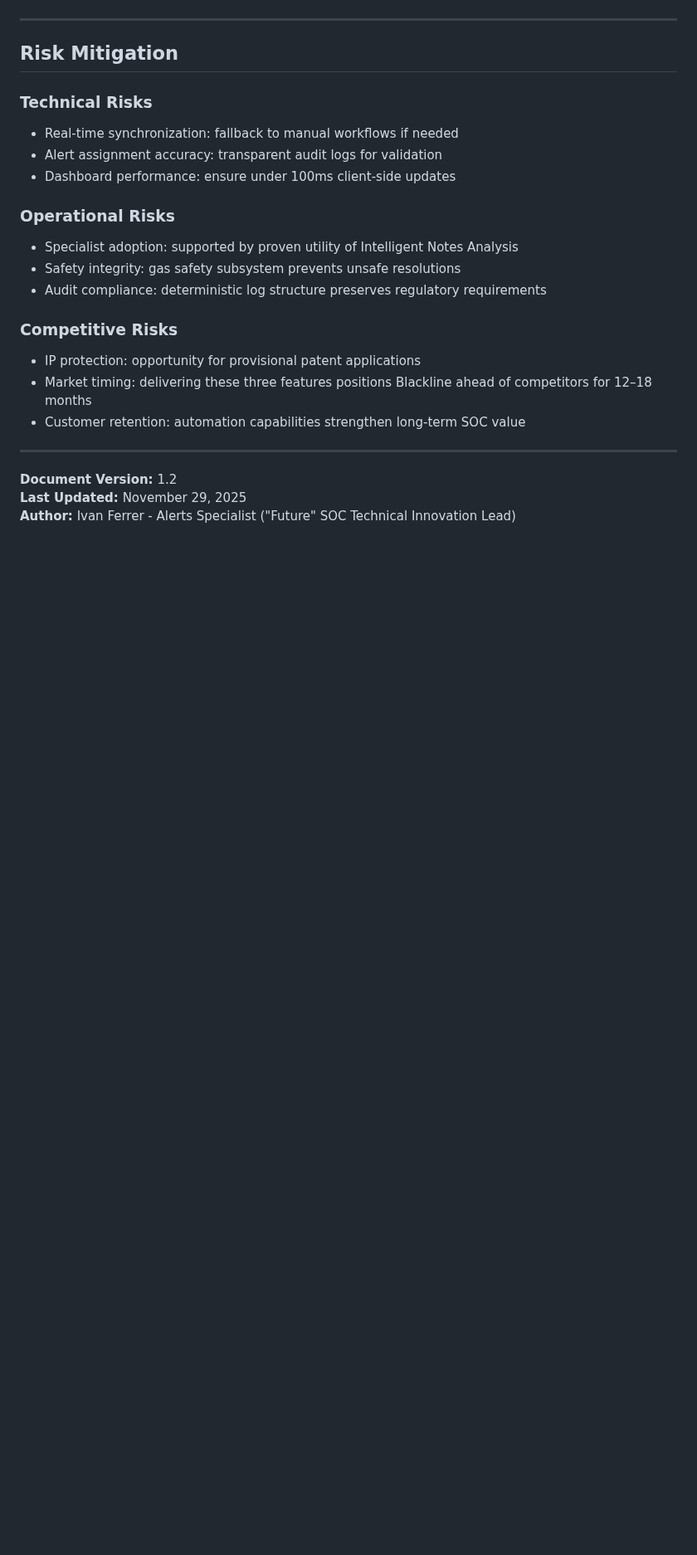
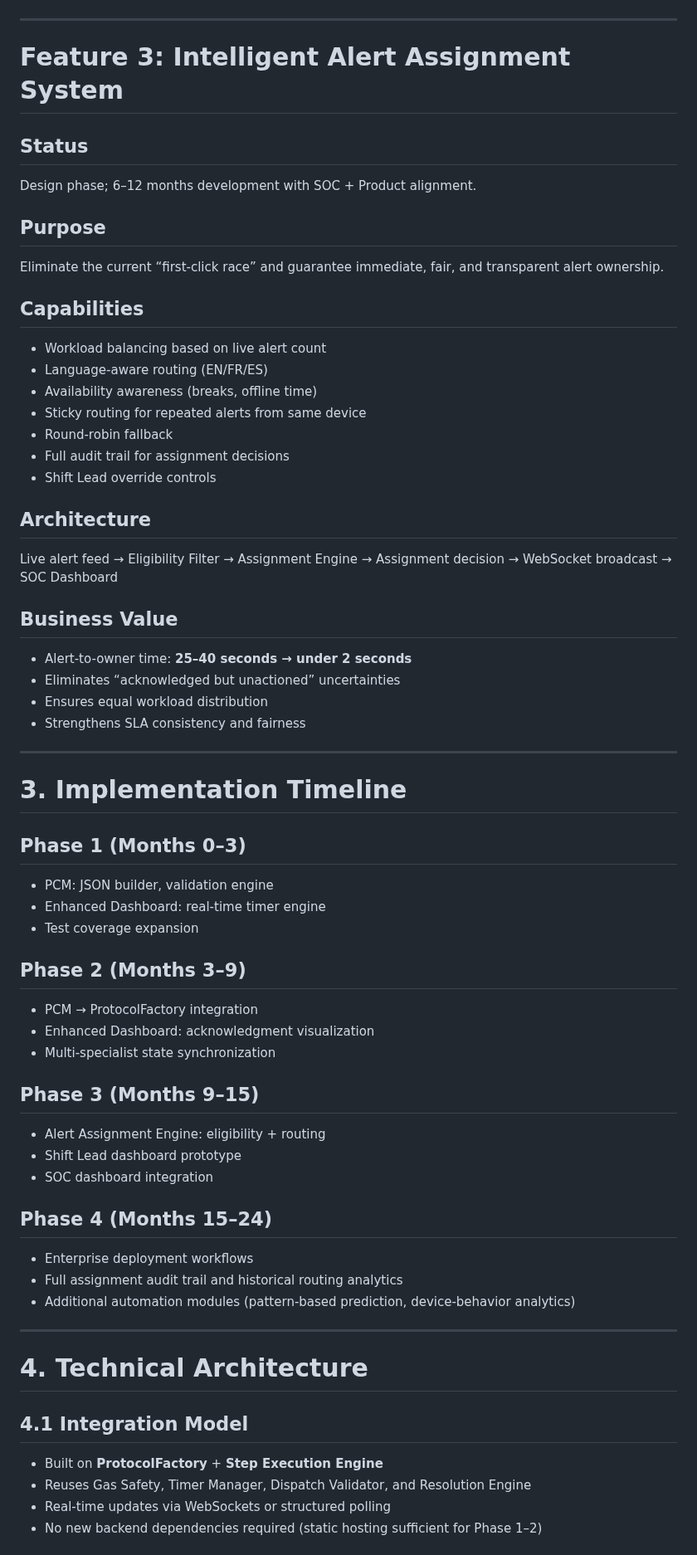
Before and after one commit to Ivanhoe1970/BLN_Cypress_Showcase, a Markdown page: docs/ROADMAP.md, the part around one of its changes. Shown at 83% size. GitHub-like rendering; blank space fills up the shorter version.

```diff
--- a/docs/ROADMAP.md
+++ b/docs/ROADMAP.md
@@ -196,28 +126,63 @@ Real-time alert feed → Assignment Engine → Eligibility filter (availability,
 
 ---
 
-## Risk Mitigation
+# Feature 3: Intelligent Alert Assignment System
 
-### Technical Risks
+## Status
+Design phase; 6–12 months development with SOC + Product alignment.
 
-- Real-time synchronization: fallback to manual workflows if needed
-- Alert assignment accuracy: transparent audit logs for validation
-- Dashboard performance: ensure under 100ms client-side updates
+## Purpose
+Eliminate the current “first-click race” and guarantee immediate, fair, and transparent alert ownership.
 
-### Operational Risks
+## Capabilities
+- Workload balancing based on live alert count
+- Language-aware routing (EN/FR/ES)
+- Availability awareness (breaks, offline time)
+- Sticky routing for repeated alerts from same device
+- Round-robin fallback
+- Full audit trail for assignment decisions
+- Shift Lead override controls
 
-- Specialist adoption: supported by proven utility of Intelligent Notes Analysis
-- Safety integrity: gas safety subsystem prevents unsafe resolutions
-- Audit compliance: deterministic log structure preserves regulatory requirements
+## Architecture
+Live alert feed → Eligibility Filter → Assignment Engine → Assignment decision → WebSocket broadcast → SOC Dashboard
 
-### Competitive Risks
-
-- IP protection: opportunity for provisional patent applications
-- Market timing: delivering these three features positions Blackline ahead of competitors for 12–18 months
-- Customer retention: automation capabilities strengthen long-term SOC value
+## Business Value
+- Alert-to-owner time: **25–40 seconds → under 2 seconds**
+- Eliminates “acknowledged but unactioned” uncertainties
+- Ensures equal workload distribution
+- Strengthens SLA consistency and fairness
 
 ---
 
-**Document Version:** 1.2
-**Last Updated:** November 29, 2025
-**Author:** Ivan Ferrer - Alerts Specialist ("Future" SOC Technical Innovation Lead)
+# 3. Implementation Timeline
+
+## Phase 1 (Months 0–3)
+- PCM: JSON builder, validation engine
+- Enhanced Dashboard: real-time timer engine
+- Test coverage expansion
+
+## Phase 2 (Months 3–9)
+- PCM → ProtocolFactory integration
+- Enhanced Dashboard: acknowledgment visualization
+- Multi-specialist state synchronization
+
+## Phase 3 (Months 9–15)
+- Alert Assignment Engine: eligibility + routing
+- Shift Lead dashboard prototype
+- SOC dashboard integration
+
+## Phase 4 (Months 15–24)
+- Enterprise deployment workflows
+- Full assignment audit trail and historical routing analytics
+- Additional automation modules (pattern-based prediction, device-behavior analytics)
+
+---
+
+# 4. Technical Architecture
+
+## 4.1 Integration Model
+- Built on **ProtocolFactory** + **Step Execution Engine**
+- Reuses Gas Safety, Timer Manager, Dispatch Validator, and Resolution Engine
+- Real-time updates via WebSockets or structured polling
+- No new backend dependencies required (static hosting sufficient for Phase 1–2)
+
```
Also changed, not shown: other parts of docs/ROADMAP.md (+141 -159 lines).
